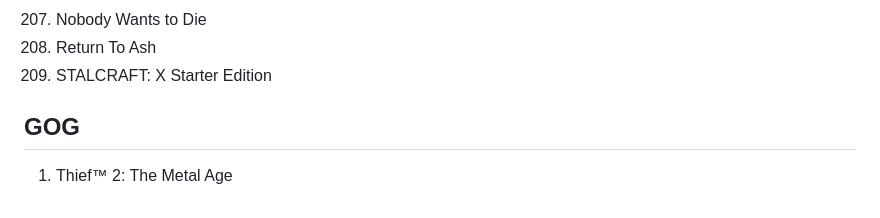
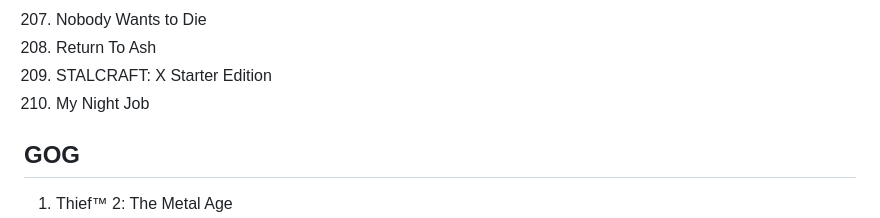
Before and after one commit to andmorgue/other, a Markdown page: games.md, the part around the change. GitHub-like rendering.

```diff
--- a/games.md
+++ b/games.md
@@ -355,6 +355,7 @@
 207. Nobody Wants to Die
 208. Return To Ash
 209. STALCRAFT: X Starter Edition
+210. My Night Job
 
 ## GOG
 
```
